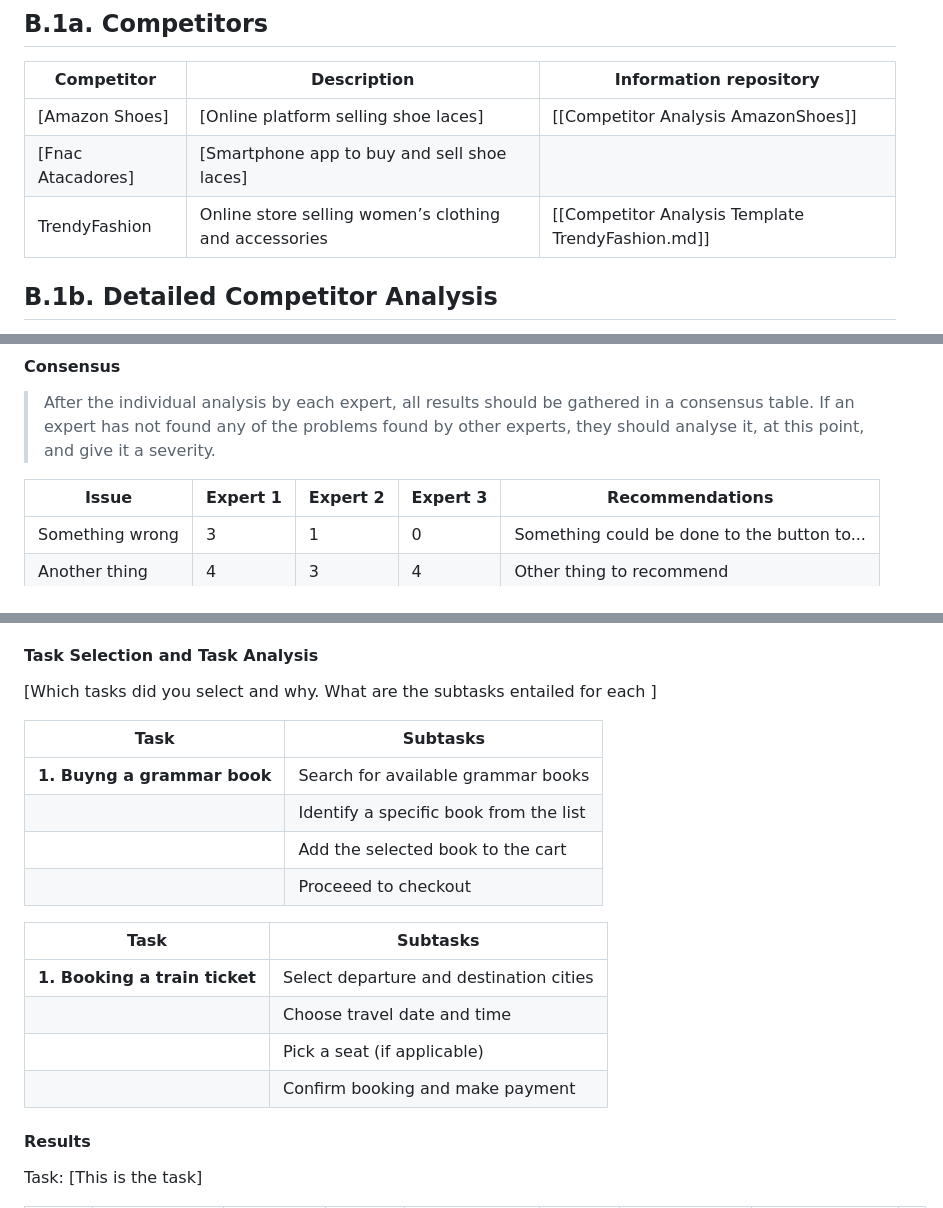
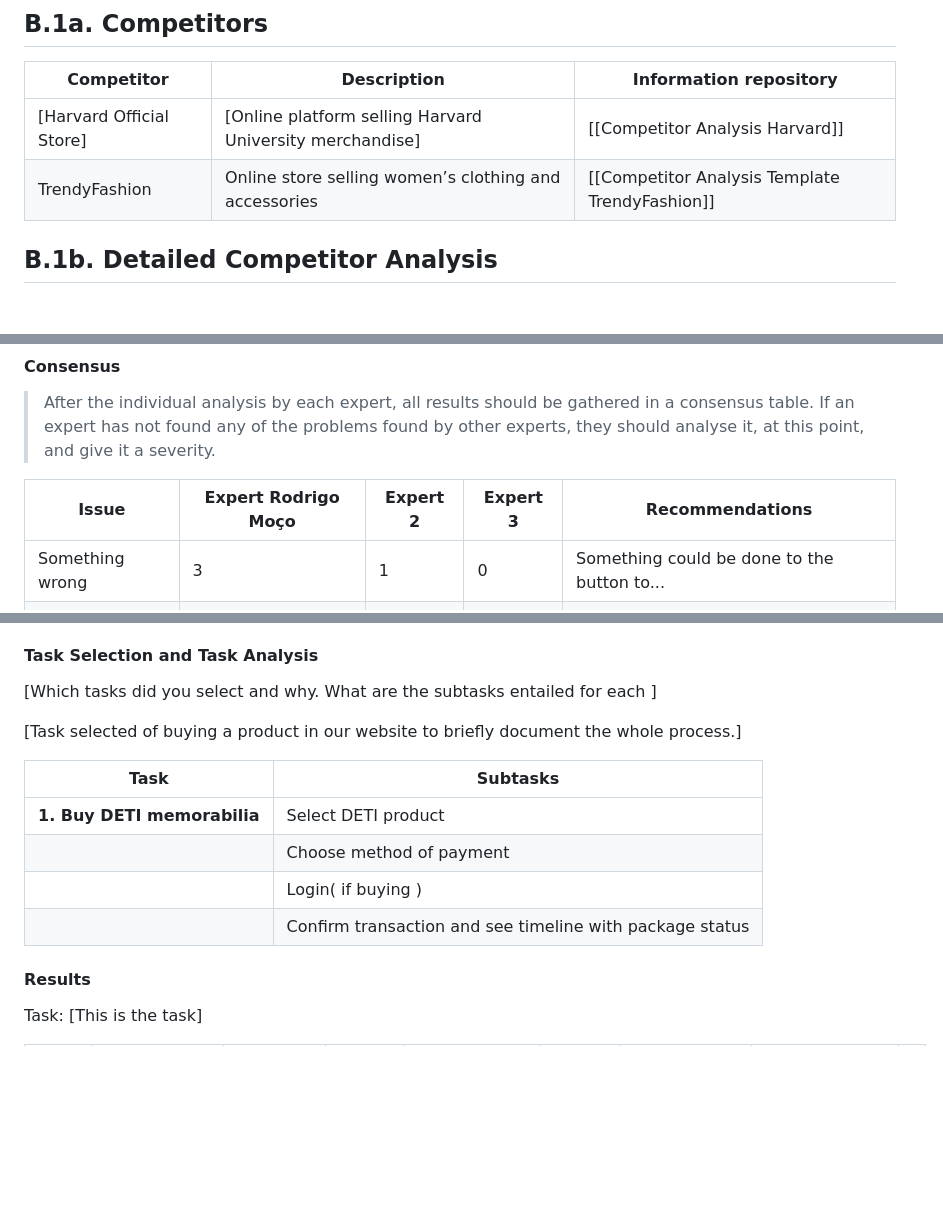
Before and after one commit to Rodrigo-Hr25/IHC, a Markdown page: stage1_context/b_stage_1_context_definition.md, 3 parts joined by grey strips. Rendered like a GitHub page; blank space fills up the shorter version.

Commit message:
Update b_stage_1_context_definition.md
b_stage_1_context_definition update

```diff
--- a/stage1_context/b_stage_1_context_definition.md
+++ b/stage1_context/b_stage_1_context_definition.md
@@ -14,9 +14,8 @@
 
 | **Competitor**    | **Description**                             | Information repository              |
 | ----------------- | ------------------------------------------- | ----------------------------------- |
-| [Amazon Shoes]    | [Online platform selling shoe laces]        | [[Competitor Analysis AmazonShoes]] |
-| [Fnac Atacadores] | [Smartphone app to buy and sell shoe laces] |                                     |
-TrendyFashion  |Online store selling women’s clothing and accessories                                             |   [[Competitor Analysis Template TrendyFashion.md]]                                  |
+| [Harvard Official Store]    | [Online platform selling Harvard University merchandise]        | [[Competitor Analysis Harvard]] |                                     |
+TrendyFashion  |Online store selling women’s clothing and accessories                                             |   [[Competitor Analysis Template TrendyFashion]]                                  |
 
 
 
@@ -45,7 +44,7 @@ TrendyFashion  |Online store selling women’s clothing and accessories
 
 >	After the individual analysis by each expert, all results should be gathered in a consensus table. If an expert has not found any of the problems found by other experts, they should analyse it, at this point, and give it a severity.
 
-| **Issue**       | **Expert 1** | Expert 2 | Expert 3 | Recommendations                             |
+| **Issue**       | **Expert Rodrigo Moço** | Expert 2 | Expert 3 | Recommendations                             |
 | --------------- | ------------ | -------- | -------- | ------------------------------------------- |
 | Something wrong | 3            | 1        | 0        | Something could be done to the button to... |
 | Another thing   | 4            | 3        | 4        | Other thing to recommend                    |
@@ -63,21 +62,17 @@ TrendyFashion  |Online store selling women’s clothing and accessories
 
 [Which tasks did you select and why. What are the subtasks entailed for each ]
 
+[Task selected of buying a product in our website to briefly document the whole process.]
 
-| Task                        | Subtasks                               |
-| --------------------------- | -------------------------------------- |
-| **1. Buyng a grammar book** | Search for available grammar books     |
-|                             | Identify a specific book from the list |
-|                             | Add the selected book to the cart      |
-|                             | Proceeed to checkout                   |
+
 
 
 | Task                          | Subtasks                                |
 | ----------------------------- | --------------------------------------- |
-| **1. Booking a train ticket** | Select departure and destination cities |
-|                               | Choose travel date and time             |
-|                               | Pick a seat (if applicable)             |
-|                               | Confirm booking and make payment        |
+| **1. Buy DETI memorabilia** | Select DETI product |
+|                               | Choose method of payment           |
+|                               | Login( if buying )             |
+|                               | Confirm transaction and see timeline with package status        |
 
 
 #### Results
```
